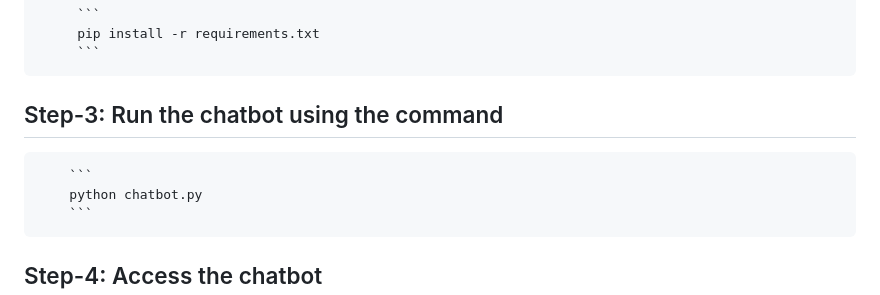
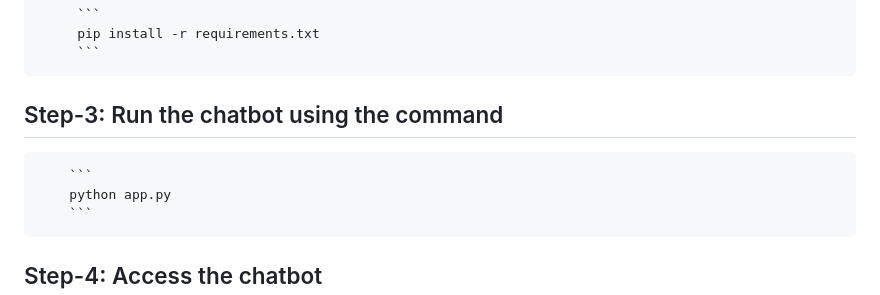
Before and after one commit to sanjay-s-aspentech/ChatBot, a Markdown page: readme.md, the part around the change. Drawn GitHub-style.

Commit message:
initial commit

````diff
--- a/readme.md
+++ b/readme.md
@@ -82,7 +82,7 @@ This JSON file contains structured data about products and their respective cate
          ```
 ## Step-3: Run the chatbot using the command
         ```
-        python chatbot.py
+        python app.py
         ```
 ## Step-4: Access the chatbot
 Open a web browser and navigate to `http://localhost:5000/` to interact with it ....
````
